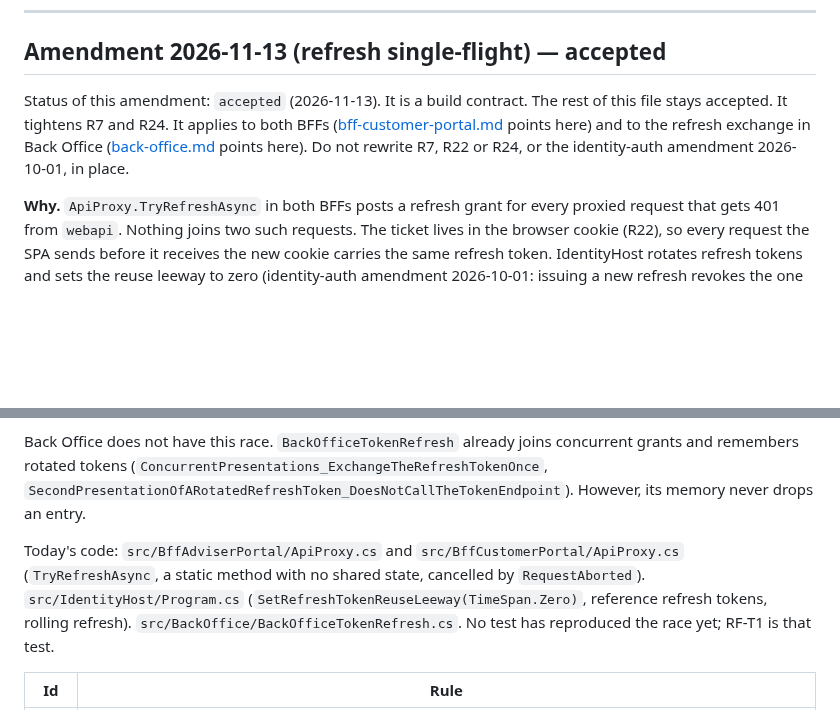
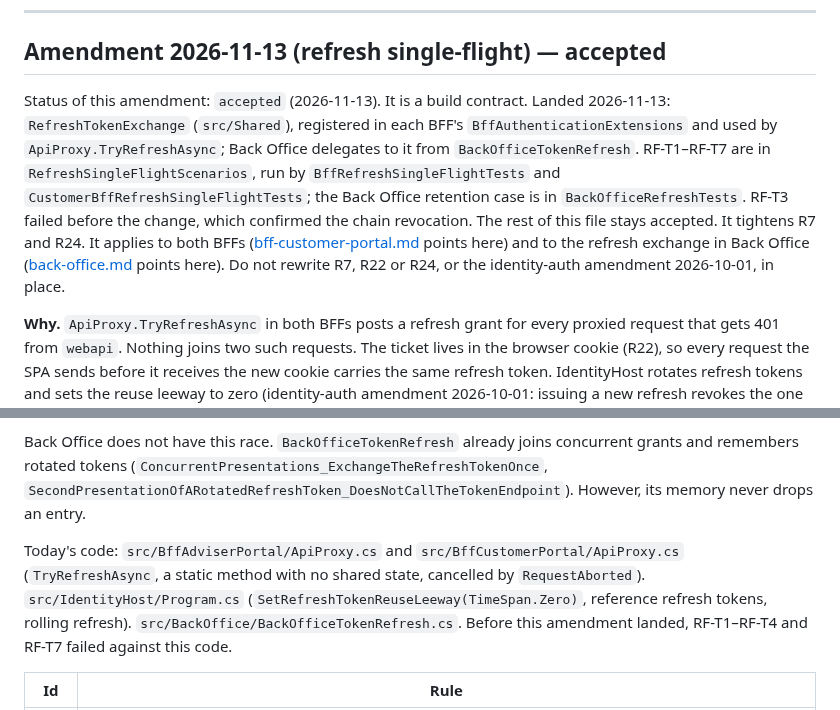
Before and after one commit to louis297/MyWealthV2, a Markdown page: docs/features/bff-adviser-portal.md, 2 parts joined by grey strips. Drawn GitHub-style; blank space fills up the shorter version.

Commit message:
Mark the refresh single-flight amendment as landed
Co-Authored-By: Claude Opus 5.5 <noreply@anthropic.com>

```diff
--- a/docs/features/bff-adviser-portal.md
+++ b/docs/features/bff-adviser-portal.md
@@ -380,7 +380,7 @@ Status of this amendment: `accepted`. The rest of this file stays accepted. Item
 
 ## Amendment 2026-11-13 (refresh single-flight) — accepted
 
-Status of this amendment: `accepted` (2026-11-13). It is a build contract. The rest of this file stays accepted. It tightens R7 and R24. It applies to both BFFs ([bff-customer-portal.md](bff-customer-portal.md) points here) and to the refresh exchange in Back Office ([back-office.md](../backoffice/back-office.md) points here). Do not rewrite R7, R22 or R24, or the identity-auth amendment 2026-10-01, in place.
+Status of this amendment: `accepted` (2026-11-13). It is a build contract. Landed 2026-11-13: `RefreshTokenExchange` (`src/Shared`), registered in each BFF's `BffAuthenticationExtensions` and used by `ApiProxy.TryRefreshAsync`; Back Office delegates to it from `BackOfficeTokenRefresh`. RF-T1–RF-T7 are in `RefreshSingleFlightScenarios`, run by `BffRefreshSingleFlightTests` and `CustomerBffRefreshSingleFlightTests`; the Back Office retention case is in `BackOfficeRefreshTests`. RF-T3 failed before the change, which confirmed the chain revocation. The rest of this file stays accepted. It tightens R7 and R24. It applies to both BFFs ([bff-customer-portal.md](bff-customer-portal.md) points here) and to the refresh exchange in Back Office ([back-office.md](../backoffice/back-office.md) points here). Do not rewrite R7, R22 or R24, or the identity-auth amendment 2026-10-01, in place.
 
 **Why.** `ApiProxy.TryRefreshAsync` in both BFFs posts a refresh grant for every proxied request that gets 401 from `webapi`. Nothing joins two such requests. The ticket lives in the browser cookie (R22), so every request the SPA sends before it receives the new cookie carries the same refresh token. IdentityHost rotates refresh tokens and sets the reuse leeway to zero (identity-auth amendment 2026-10-01: issuing a new refresh revokes the one presented). The second grant for the same refresh token is therefore a replay. It fails with `invalid_grant`, and OpenIddict revokes the token chain of that authorization, including the refresh token the first grant has just issued.
 
@@ -390,7 +390,7 @@ The race window is not one instant. It is the full round trip of the first reque
 
 Back Office does not have this race. `BackOfficeTokenRefresh` already joins concurrent grants and remembers rotated tokens (`ConcurrentPresentations_ExchangeTheRefreshTokenOnce`, `SecondPresentationOfARotatedRefreshToken_DoesNotCallTheTokenEndpoint`). However, its memory never drops an entry.
 
-Today's code: `src/BffAdviserPortal/ApiProxy.cs` and `src/BffCustomerPortal/ApiProxy.cs` (`TryRefreshAsync`, a static method with no shared state, cancelled by `RequestAborted`). `src/IdentityHost/Program.cs` (`SetRefreshTokenReuseLeeway(TimeSpan.Zero)`, reference refresh tokens, rolling refresh). `src/BackOffice/BackOfficeTokenRefresh.cs`. No test has reproduced the race yet; RF-T1 is that test.
+Today's code: `src/BffAdviserPortal/ApiProxy.cs` and `src/BffCustomerPortal/ApiProxy.cs` (`TryRefreshAsync`, a static method with no shared state, cancelled by `RequestAborted`). `src/IdentityHost/Program.cs` (`SetRefreshTokenReuseLeeway(TimeSpan.Zero)`, reference refresh tokens, rolling refresh). `src/BackOffice/BackOfficeTokenRefresh.cs`. Before this amendment landed, RF-T1–RF-T4 and RF-T7 failed against this code.
 
 | Id | Rule |
 | --- | --- |
```
Also changed, not shown: docs/backoffice/back-office.md (+1 -1 lines), docs/features/bff-customer-portal.md (+1 -1 lines).
